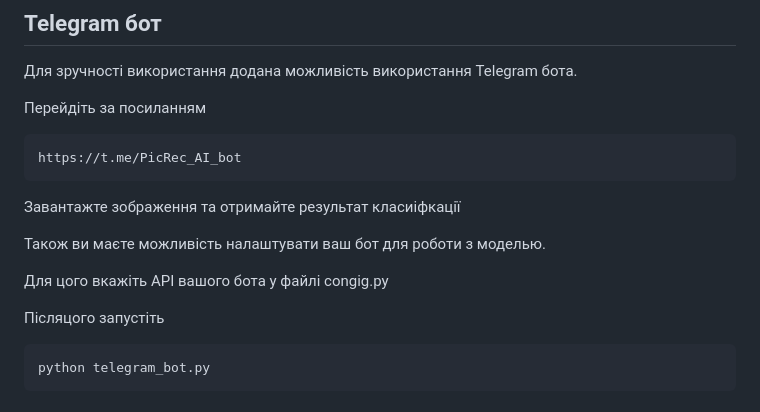
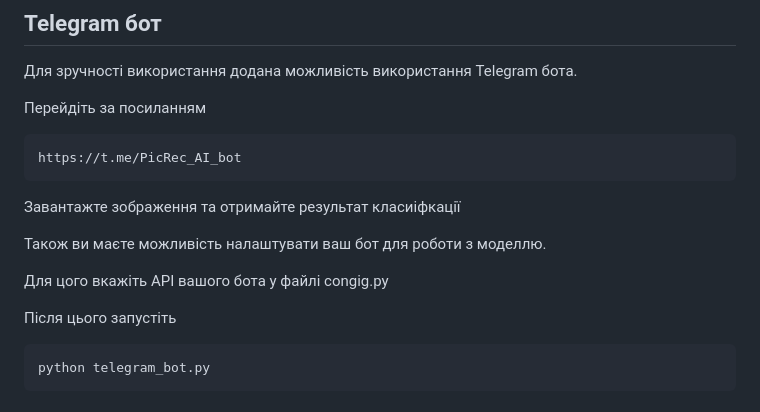
Before and after one commit to valeri7122/Project_Data_Science_team2, a Markdown page: README.md, the part around the change. Drawn GitHub-style.

````diff
--- a/README.md
+++ b/README.md
@@ -120,11 +120,11 @@ https://t.me/PicRec_AI_bot
 
 Завантажте зображення та отримайте результат класиіфкації
 
-Також ви маєте можливість налаштувати ваш бот для роботи з моделью.
+Також ви маєте можливість налаштувати ваш бот для роботи з моделлю.
 
 Для цого вкажіть API вашого бота у файлі congig.py
 
-Післяцого запустіть
+Після цього запустіть
 
 ```
 python telegram_bot.py
````
